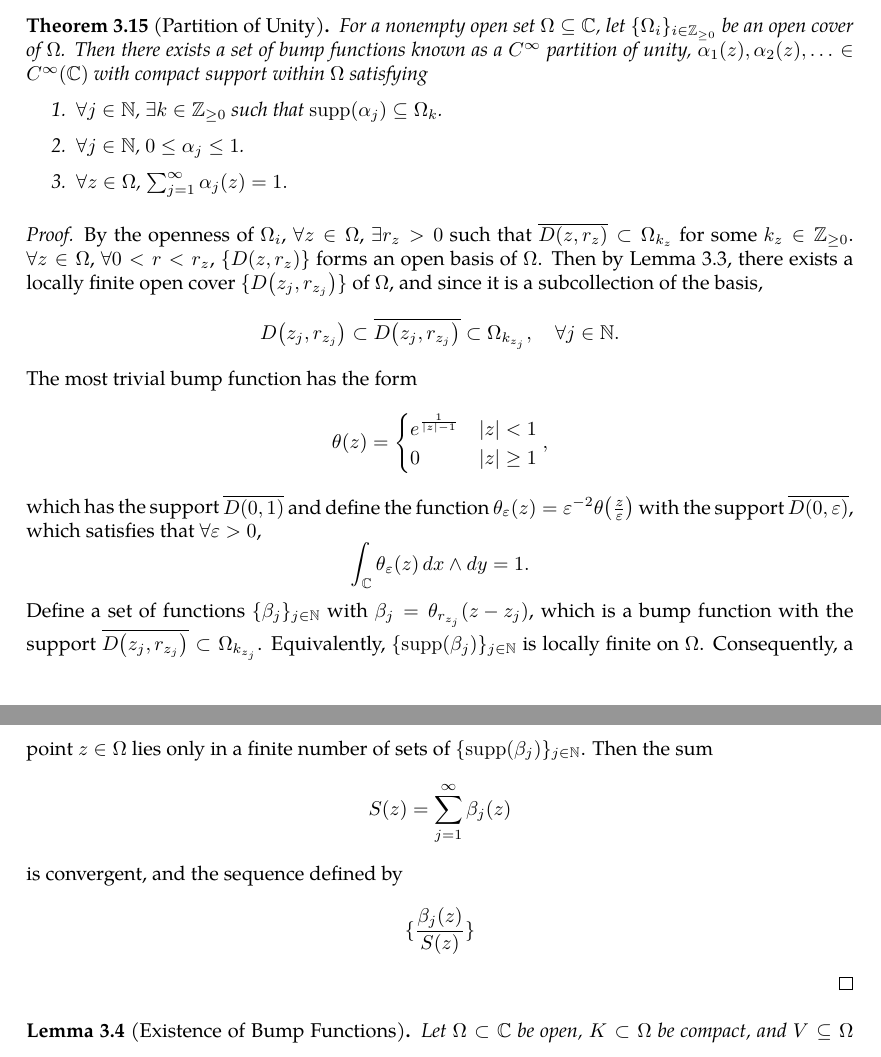
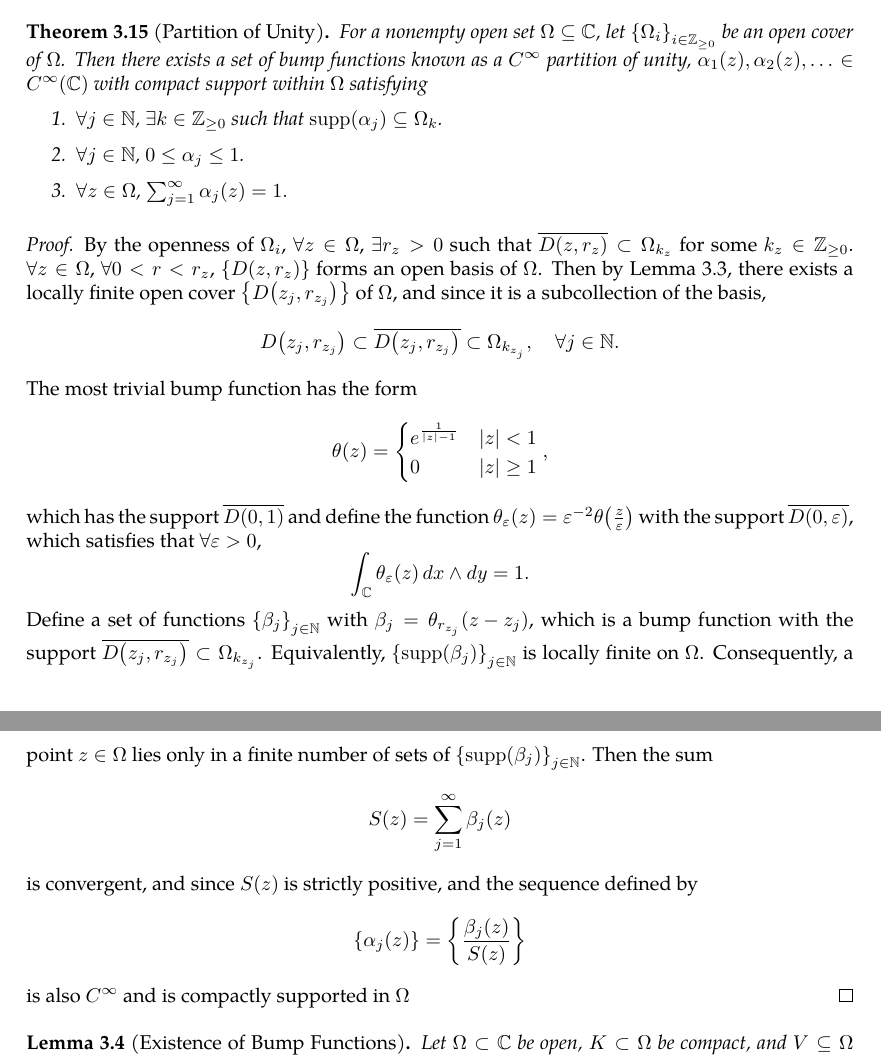
Before and after one commit to slipperking/complex-analysis-latex, a LaTeX document (main.tex): two parts of pages 32 and 33 of 33, joined at a grey line, cut so that both start at the same text. Compiled offline with pdfLaTeX.

Commit message:
overleaf_to_git (Thu May 29 15:38:31 2025 -0700): update main.tex from r6335 to r6369

```diff
--- a/main.tex
+++ b/main.tex
@@ -52,7 +52,11 @@
 \DeclarePairedDelimiter{\brackets}{[}{]}
 \let\bracketsdefault\brackets
 \renewcommand{\brackets}{\bracketsdefault*}
+\DeclarePairedDelimiter{\cbraces}{\lbrace}{\rbrace}
+\let\cbracesdefault\cbraces
+\renewcommand{\cbraces}[1]{\cbracesdefault*{#1}}
 \newcommand{\riemannsphere}{\widehat{\mathbb{C}}}
+
 
 \title{Complex Analysis}
 \author{Slipper King}
@@ -836,7 +840,7 @@ In other words, \(\forall B_1,B_2\in\mathcal{B}\), \(\forall x\in B_1\cap B_2\),
     For condition 2, let \(K\subset\Omega\) be compact. Then \(K\subset K_N^\circ\) for some \(N\in\mathbb{N}\), and hence \(K\) is disjoint from \(V_n\) for all \(n>N+1\). Since each \(V_n\) intersects only finitely many \(U_j\), it follows that \(K\) intersects only finitely many of the \(U_j\). Thus, the collection is \textit{locally finite}.
 \end{proof}
 \begin{theorem}[Partition of Unity]\label{thm:partitionofunity}
-    For a nonempty open set \(\Omega\subseteq\mathbb{C}\), let \(\lbrace\Omega_i\rbrace_{i\in\mathbb{Z}_{\ge0}}\) be an open cover of \(\Omega\). Then there exists a set of bump functions known as a \(C^\infty\) partition of unity, \(\alpha_1(z),\alpha_2(z),\ldots\in C^\infty(\mathbb{C})\) with compact support within \(\Omega\) satisfying
+    For a nonempty open set \(\Omega\subseteq\mathbb{C}\), let \(\cbraces{\Omega_i}_{i\in\mathbb{Z}_{\ge0}}\) be an open cover of \(\Omega\). Then there exists a set of bump functions known as a \(C^\infty\) partition of unity, \(\alpha_1(z),\alpha_2(z),\ldots\in C^\infty(\mathbb{C})\) with compact support within \(\Omega\) satisfying
     \begin{enumerate}
         \item \(\forall j\in\mathbb{N}\), \(\exists k\in\mathbb{Z}_{\geq0}\) such that \(\supp\paren{\alpha_j}\subseteq\Omega_k\).
         \item \(\forall j\in\mathbb{N}\), \(0\leq\alpha_j\leq 1\).
@@ -844,11 +848,11 @@ In other words, \(\forall B_1,B_2\in\mathcal{B}\), \(\forall x\in B_1\cap B_2\),
     \end{enumerate}
 \end{theorem}
 \begin{proof}
-    By the openness of \(\Omega_i\), \(\forall z\in\Omega\), \(\exists r_z>0\) such that \(\overline{D\paren{z,r_z}}\subset\Omega_{k_z}\) for some \(k_z\in\mathbb{Z}_{\ge0}\). \(\forall z\in\Omega\), \(\forall 0<r<r_z\), \(\lbrace D\paren{z,r_z}\rbrace\) forms an open basis of \(\Omega\). Then by \autoref{lemma:locallyfiniteopencoverexistence}, there exists a locally finite open cover \(\lbrace D\paren{z_j,r_{z_j}}\rbrace\) of \(\Omega\), and since it is a subcollection of the basis, \[D\paren{z_j,r_{z_j}}\subset\overline{D\paren{z_j,r_{z_j}}}\subset\Omega_{k_{z_j}},\quad\forall j\in\mathbb{N}.\] The most trivial bump function has the form \[\theta(z)=\begin{cases}
+    By the openness of \(\Omega_i\), \(\forall z\in\Omega\), \(\exists r_z>0\) such that \(\overline{D\paren{z,r_z}}\subset\Omega_{k_z}\) for some \(k_z\in\mathbb{Z}_{\ge0}\). \(\forall z\in\Omega\), \(\forall 0<r<r_z\), \(\cbraces{D\paren{z,r_z}}\) forms an open basis of \(\Omega\). Then by \autoref{lemma:locallyfiniteopencoverexistence}, there exists a locally finite open cover \(\cbraces{D\paren{z_j,r_{z_j}}}\) of \(\Omega\), and since it is a subcollection of the basis, \[D\paren{z_j,r_{z_j}}\subset\overline{D\paren{z_j,r_{z_j}}}\subset\Omega_{k_{z_j}},\quad\forall j\in\mathbb{N}.\] The most trivial bump function has the form \[\theta(z)=\begin{cases}
         e^{\frac{1}{\abs{z}-1}}&\abs{z}<1\\
         0&\abs{z}\ge1
     \end{cases},\] which has the support \(\overline{D(0,1)}\) and define the function \(\theta_\varepsilon(z)=\varepsilon^{-2}\theta\paren{\frac{z}{\varepsilon}}\) with the support \(\overline{D(0,\varepsilon)}\), which satisfies that \(\forall\varepsilon>0\), \[\int_{\mathbb{C}}\theta_\varepsilon(z)\ddx\wedge\ddy=1.\]
-    Define a set of functions \(\lbrace\beta_j\rbrace_{j\in\mathbb{N}}\) with \(\beta_j=\theta_{r_{z_j}}\paren{z-z_j}\), which is a bump function with the support \(\overline{D\paren{z_j, r_{z_j}}}\subset\Omega_{k_{z_j}}\). Equivalently, \(\lbrace\supp\paren{\beta_j}\rbrace_{j\in\mathbb{N}}\) is locally finite on \(\Omega\). Consequently, a point \(z\in\Omega\) lies only in a finite number of sets of \(\lbrace\supp\paren{\beta_j}\rbrace_{j\in\mathbb{N}}\). Then the sum \[S(z)=\sum_{j=1}^\infty\beta_j(z)\] is convergent, and the sequence defined by \[\lbrace\frac{\beta_j(z)}{S(z)}\rbrace\]
+    Define a set of functions \(\cbraces{\beta_j}_{j\in\mathbb{N}}\) with \(\beta_j=\theta_{r_{z_j}}\paren{z-z_j}\), which is a bump function with the support \(\overline{D\paren{z_j, r_{z_j}}}\subset\Omega_{k_{z_j}}\). Equivalently, \(\cbraces{\supp\paren{\beta_j}}_{j\in\mathbb{N}}\) is locally finite on \(\Omega\). Consequently, a point \(z\in\Omega\) lies only in a finite number of sets of \(\cbraces{\supp\paren{\beta_j}}_{j\in\mathbb{N}}\). Then the sum \[S(z)=\sum_{j=1}^\infty\beta_j(z)\] is convergent, and since \(S(z)\) is strictly positive, and the sequence defined by \[\cbraces{\alpha_j(z)}=\cbraces{\frac{\beta_j(z)}{S(z)}}\] is also \(C^\infty\) and is compactly supported in \(\Omega\)
 \end{proof}
 \begin{lemma}[Existence of Bump Functions]\label{thm:bumpfunctionexistence}
     Let \(\Omega\subset\mathbb{C}\) be open, \(K\subset\Omega\) be compact, and \(V\subseteq\Omega\) be an open neighborhood of \(K\). Then there exists a bump function \(\varphi\in C^\infty\paren{\mathbb{C}}\) with compact support contained in \(V\) such that \(\forall z\in\mathbb{C}\), \(0\leq\varphi(z)\leq 1\), and there exists an open neighborhood of \(K\) over which \(\varphi\equiv1\).
```
Also changed, not shown: main.tex (2 more changed lines).
